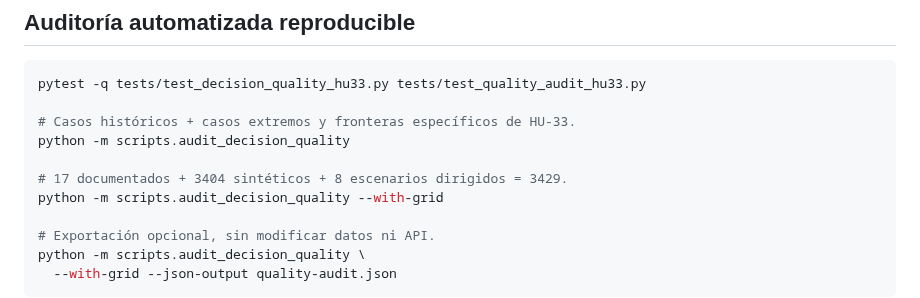
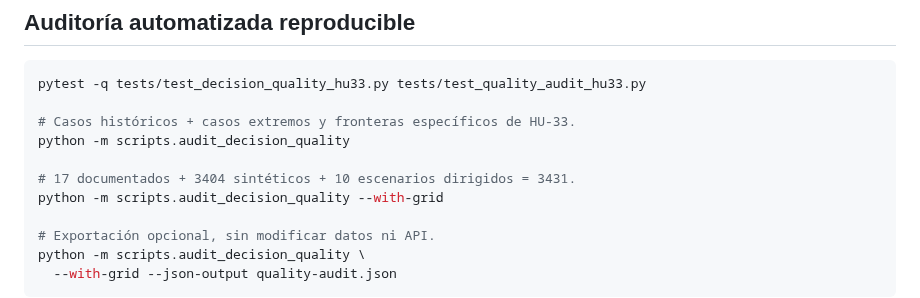
Before and after one commit to Stven2909/smartmarket-sv, a Markdown page: docs/hu33-auditoria-calidad-comercial.md, the part around the change. Drawn GitHub-style.

Commit message:
test/docs(hu34): include zero-essential scenarios in deterministic audit

```diff
--- a/docs/hu33-auditoria-calidad-comercial.md
+++ b/docs/hu33-auditoria-calidad-comercial.md
@@ -73,7 +73,7 @@ pytest -q tests/test_decision_quality_hu33.py tests/test_quality_audit_hu33.py
 # Casos históricos + casos extremos y fronteras específicos de HU-33.
 python -m scripts.audit_decision_quality
 
-# 17 documentados + 3404 sintéticos + 8 escenarios dirigidos = 3429.
+# 17 documentados + 3404 sintéticos + 10 escenarios dirigidos = 3431.
 python -m scripts.audit_decision_quality --with-grid
 
 # Exportación opcional, sin modificar datos ni API.
```
